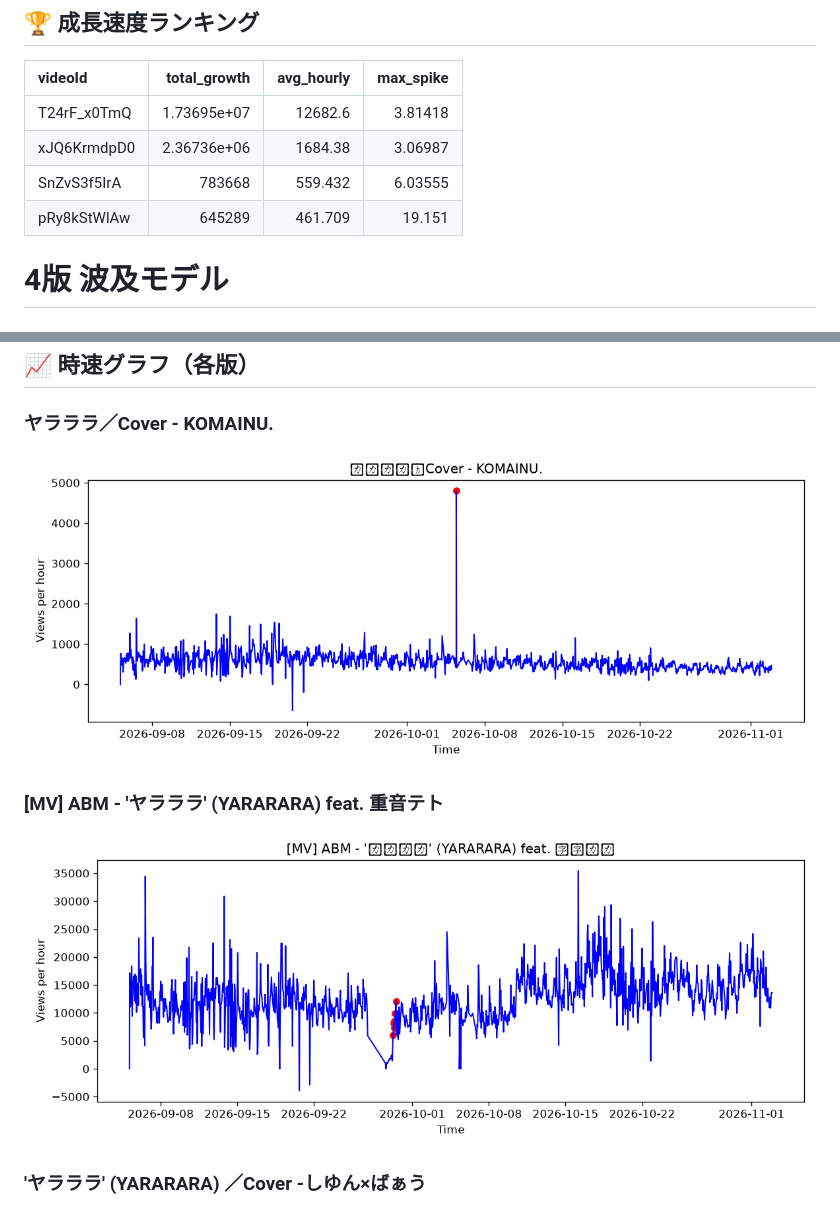
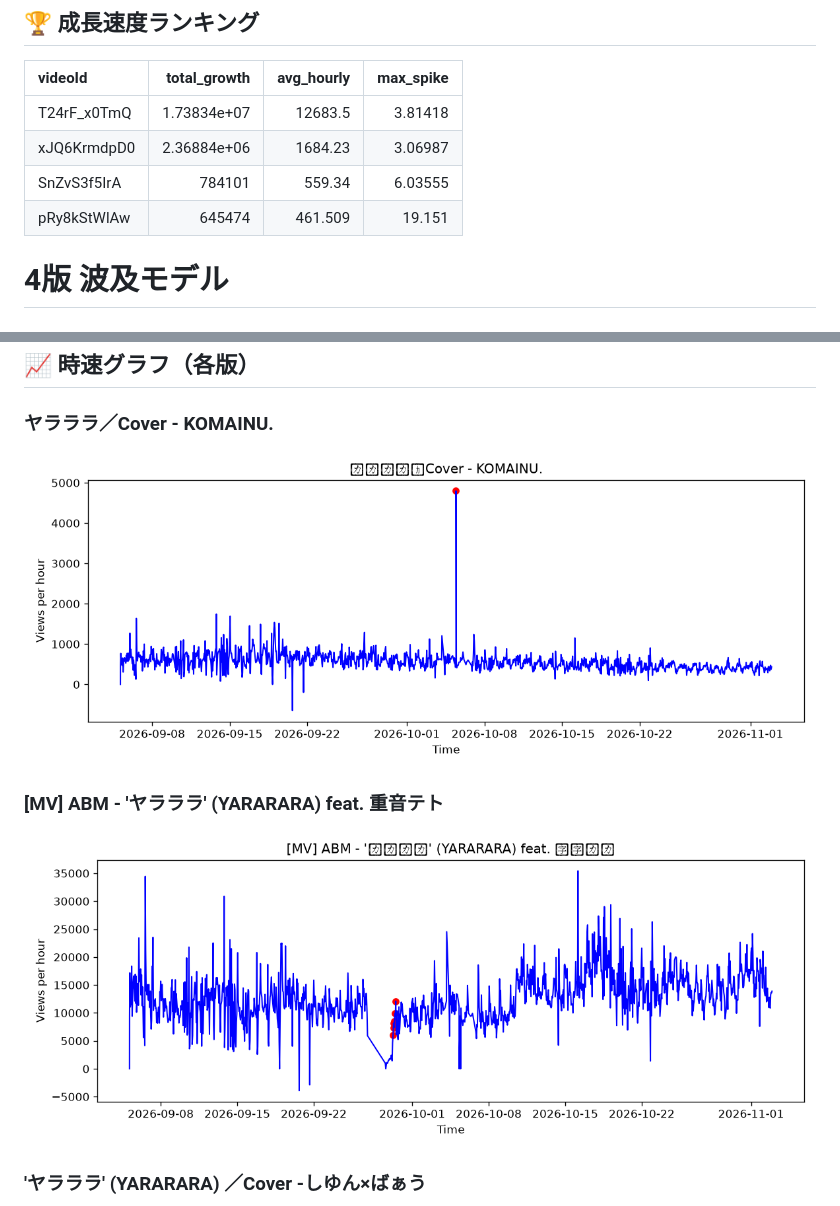
Before and after one commit to shimoharai-blip/youtube-view-fetch, a Markdown page: analysis_report.md, 2 parts joined by grey strips. Drawn GitHub-style; pictures changed too: graph_SnZvS3f5IrA.png, graph_T24rF_x0TmQ.png.

Commit message:
Update processed CSV and analysis report

```diff
--- a/analysis_report.md
+++ b/analysis_report.md
@@ -5,10 +5,10 @@
 
 | videoId     |     total_growth |   avg_hourly |   max_spike |
 |:------------|-----------------:|-------------:|------------:|
-| T24rF_x0TmQ |      1.73695e+07 |    12682.6   |     3.81418 |
-| xJQ6KrmdpD0 |      2.36736e+06 |     1684.38  |     3.06987 |
-| SnZvS3f5IrA | 783668           |      559.432 |     6.03555 |
-| pRy8kStWlAw | 645289           |      461.709 |    19.151   |
+| T24rF_x0TmQ |      1.73834e+07 |    12683.5   |     3.81418 |
+| xJQ6KrmdpD0 |      2.36884e+06 |     1684.23  |     3.06987 |
+| SnZvS3f5IrA | 784101           |      559.34  |     6.03555 |
+| pRy8kStWlAw | 645474           |      461.509 |    19.151   |
 
 
 
```
Also changed, not shown: other parts of analysis_report.md (+1 -1 lines), graph_pRy8kStWlAw.png, graph_xJQ6KrmdpD0.png, 2 other files.
